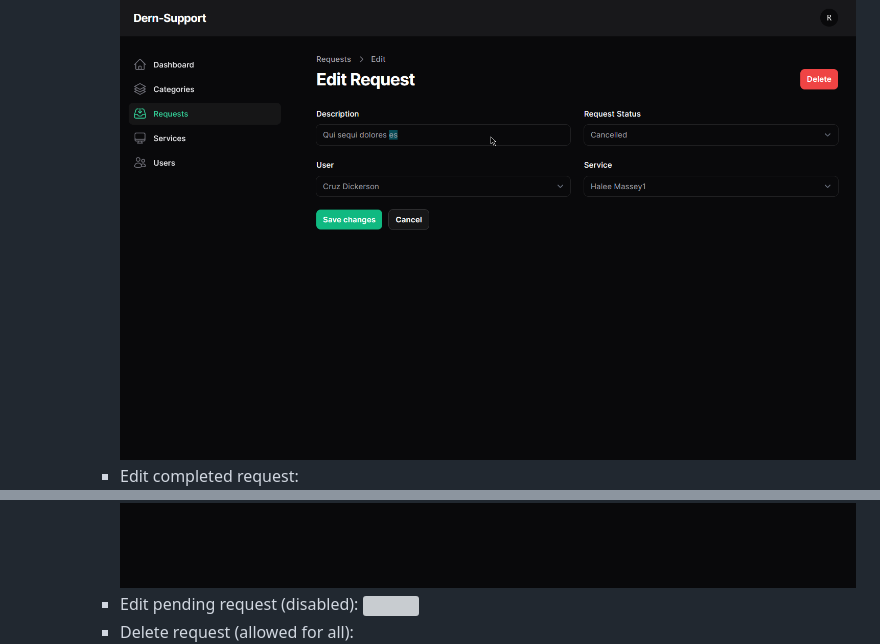
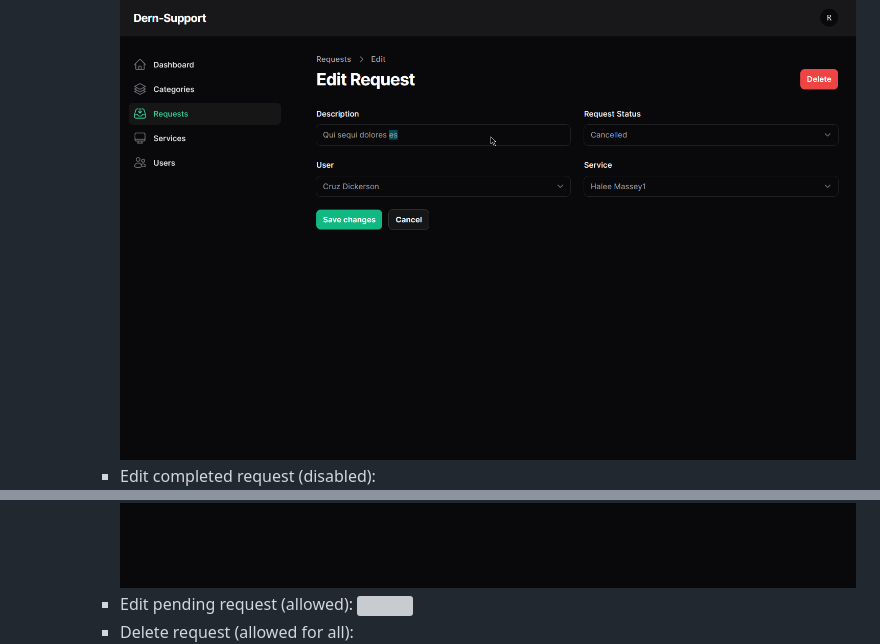
Before and after one commit to AhmedOsman101/Unit_25_Task_Two, a Markdown page: README.md, 2 parts joined by grey strips. GitHub-like rendering; grey boxes are pictures that could not be loaded.

```diff
--- a/README.md
+++ b/README.md
@@ -230,9 +230,9 @@ The process of requirements gathering ensures that the software solution will me
             ![](Documentaion/Images/addrequest2.png)
         -   Edit cancelled request (disabled):
             ![](Documentaion/Images/editcancelledrequest.png)
-        -   Edit completed request:
+        -   Edit completed request (disabled):
             ![](Documentaion/Images/editcompletedrequest.png)
-        -   Edit pending request (disabled):
+        -   Edit pending request (allowed):
             ![](Documentaion/Images/editpendingrequest.png)
         -   Delete request (allowed for all):
             ![](Documentaion/Images/deleterequest.png)
```
